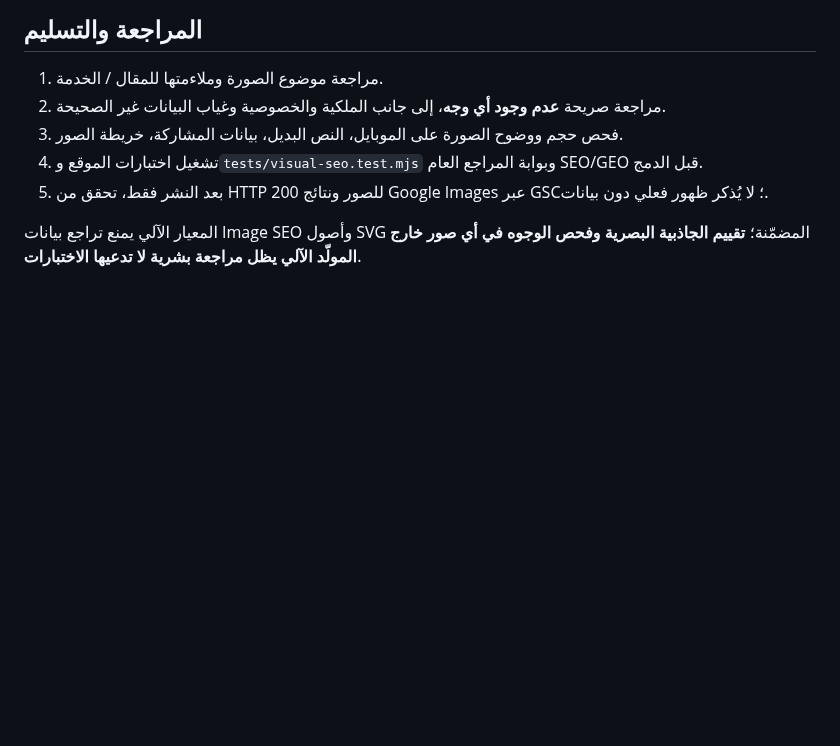
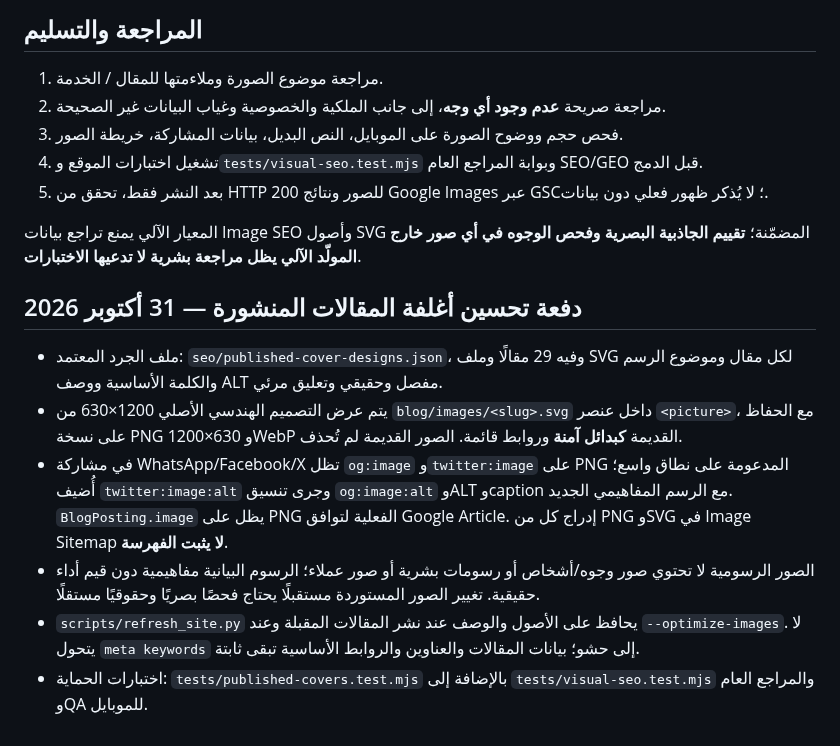
Before and after one commit to ahmed5330/kun-online-site, a Markdown page: seo/visual-seo-policy.md, the part around the change. Drawn GitHub-style; blank space fills up the shorter version.

Commit message:
docs(visual-seo): specify vector-first display, PNG social compatibility and truthful metadata for 29 guides

```diff
--- a/seo/visual-seo-policy.md
+++ b/seo/visual-seo-policy.md
@@ -29,3 +29,12 @@
 5. بعد النشر فقط، تحقق من HTTP 200 للصور ونتائج Google Images عبر GSC؛ لا يُذكر ظهور فعلي دون بيانات.
 
 المعيار الآلي يمنع تراجع بيانات Image SEO وأصول SVG المضمّنة؛ **تقييم الجاذبية البصرية وفحص الوجوه في أي صور خارج المولّد الآلي يظل مراجعة بشرية لا تدعيها الاختبارات**.
+
+## دفعة تحسين أغلفة المقالات المنشورة — 31 أكتوبر 2026
+
+- ملف الجرد المعتمد: `seo/published-cover-designs.json`، وفيه 29 مقالًا وملف SVG لكل مقال وموضوع الرسم والكلمة الأساسية ووصف ALT مفصل وحقيقي وتعليق مرئي.
+- يتم عرض التصميم الهندسي الأصلي 1200×630 من `blog/images/<slug>.svg` داخل عنصر `<picture>`، مع الحفاظ على نسخة PNG 1200×630 وWebP القديمة **كبدائل آمنة** وروابط قائمة. الصور القديمة لم تُحذف.
+- في مشاركة WhatsApp/Facebook/X تظل `og:image` و`twitter:image` على PNG المدعومة على نطاق واسع؛ أُضيف `twitter:image:alt` وجرى تنسيق `og:image:alt` وALT وcaption مع الرسم المفاهيمي الجديد. `BlogPosting.image` يظل على PNG الفعلية لتوافق Google Article. إدراج كل من PNG وSVG في Image Sitemap **لا يثبت الفهرسة**.
+- الصور الرسومية لا تحتوي صور وجوه/أشخاص أو رسومات بشرية أو صور عملاء؛ الرسوم البيانية مفاهيمية دون قيم أداء حقيقية. تغيير الصور المستوردة مستقبلًا يحتاج فحصًا بصريًا وحقوقيًا مستقلًا.
+- `scripts/refresh_site.py` يحافظ على الأصول والوصف عند نشر المقالات المقبلة وعند `--optimize-images`. لا يتحول `meta keywords` إلى حشو؛ بيانات المقالات والعناوين والروابط الأساسية تبقى ثابتة.
+- اختبارات الحماية: `tests/published-covers.test.mjs` بالإضافة إلى `tests/visual-seo.test.mjs` والمراجع العام وQA للموبايل.
```
